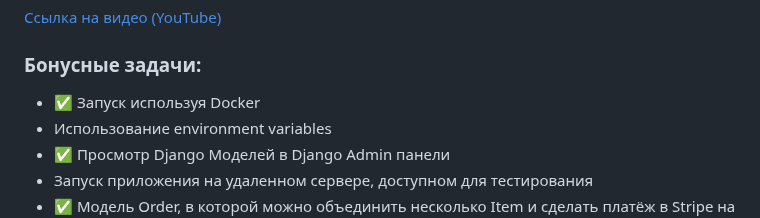
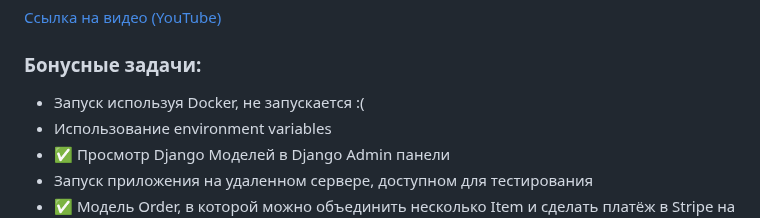
Before and after one commit to kamalovniyaz/django_stripe, a Markdown page: README.md, the part around the change. Drawn GitHub-style.

```diff
--- a/README.md
+++ b/README.md
@@ -15,7 +15,7 @@
 [Ссылка на видео (YouTube)](https://youtu.be/OTBwtWTFjBE)
 
 ### Бонусные задачи:
-- ✅ Запуск используя Docker
+- Запуск используя Docker, не запускается :(
 - Использование environment variables
 - ✅ Просмотр Django Моделей в Django Admin панели
 - Запуск приложения на удаленном сервере, доступном для тестирования
```
